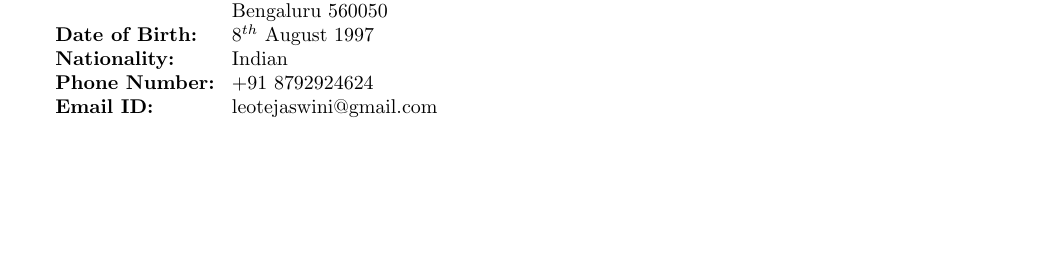
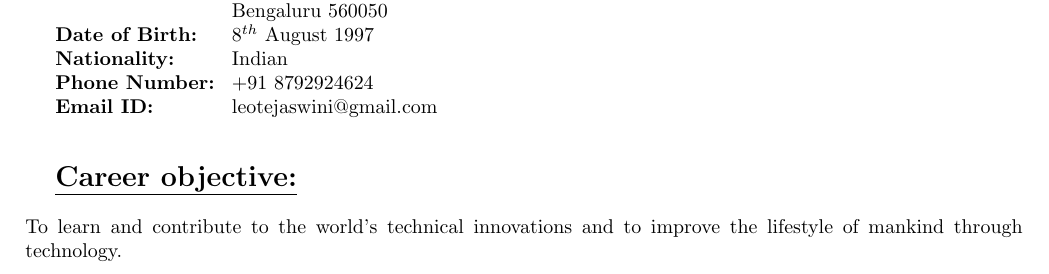
Before and after one commit to Tejaswini-A/Tejaswini_Resume, a LaTeX CV (resume.tex): part of the page, cut so that both start at the same text, the shorter picture padded with empty space. Compiled offline with pdfLaTeX.

Commit message:
Added carrier objective

```diff
--- a/resume.tex
+++ b/resume.tex
@@ -23,6 +23,9 @@
 		{\bf Phone Number:} \> +91 8792924624\\
 		{\bf Email ID:} \>leotejaswini@gmail.com\\
 \end{tabbing}}
+\hfill
 
-\hfill
+\underline{\textbf{\Large{Career objective:}}}\\\\To learn and contribute to the world's technical innovations and to improve the lifestyle of mankind through technology.
+
+
 \end{document}
```
Also changed, not shown: resume.pdf, 2 other files.
